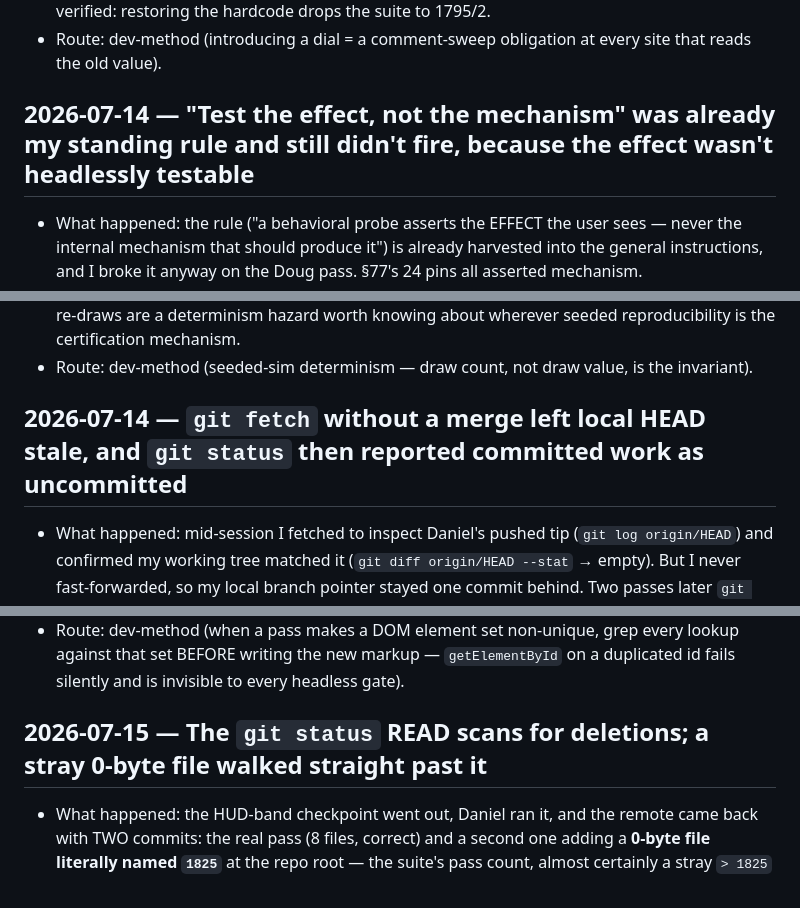
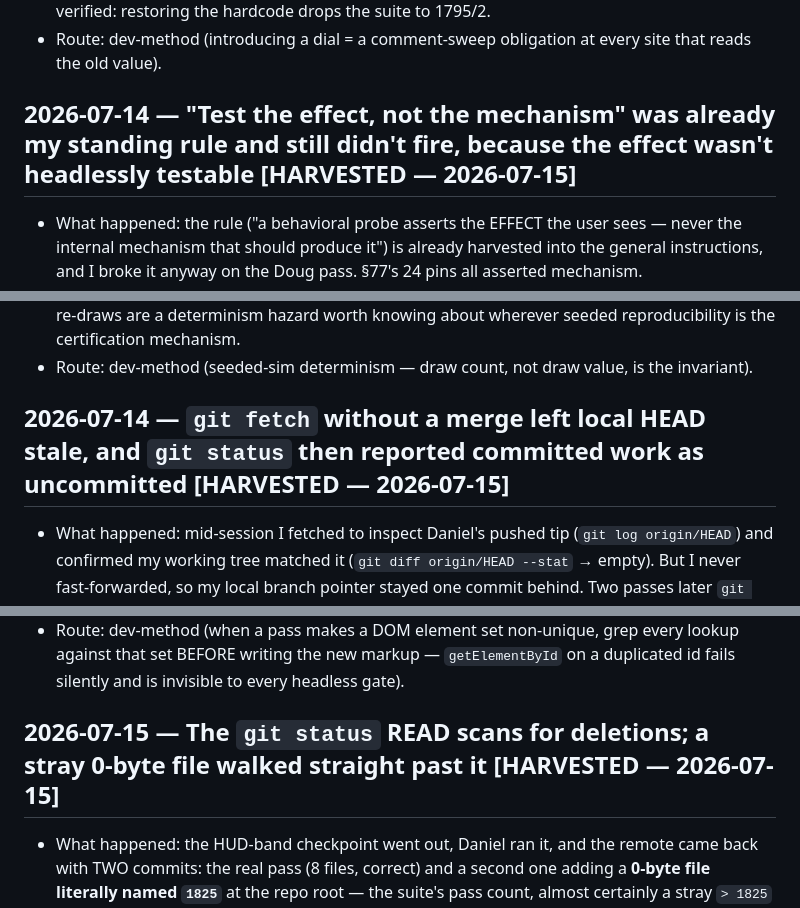
Before and after one commit to Cupcakechan/mob-mart, a Markdown page: LESSONS.md, 3 parts joined by grey strips. GitHub-like rendering.

Commit message:
Mark 3 LESSONS entries harvested into GI v15 (event 15)

```diff
--- a/LESSONS.md
+++ b/LESSONS.md
@@ -560,7 +560,7 @@ assets; the half-applied-fix staleness heuristic).
 - Route: dev-method (introducing a dial = a comment-sweep obligation at every site that reads the
   old value).
 
-## 2026-07-14 — "Test the effect, not the mechanism" was already my standing rule and still didn't fire, because the effect wasn't headlessly testable
+## 2026-07-14 — "Test the effect, not the mechanism" was already my standing rule and still didn't fire, because the effect wasn't headlessly testable [HARVESTED — 2026-07-15]
 - What happened: the rule ("a behavioral probe asserts the EFFECT the user sees — never the
   internal mechanism that should produce it") is already harvested into the general instructions,
   and I broke it anyway on the Doug pass. §77's 24 pins all asserted mechanism.
@@ -630,7 +630,7 @@ assets; the half-applied-fix staleness heuristic).
   mechanism.
 - Route: dev-method (seeded-sim determinism — draw count, not draw value, is the invariant).
 
-## 2026-07-14 — `git fetch` without a merge left local HEAD stale, and `git status` then reported committed work as uncommitted
+## 2026-07-14 — `git fetch` without a merge left local HEAD stale, and `git status` then reported committed work as uncommitted [HARVESTED — 2026-07-15]
 - What happened: mid-session I fetched to inspect Daniel's pushed tip (`git log origin/HEAD`) and
   confirmed my working tree matched it (`git diff origin/HEAD --stat` → empty). But I never
   fast-forwarded, so my local branch pointer stayed one commit behind. Two passes later
@@ -814,7 +814,7 @@ assets; the half-applied-fix staleness heuristic).
   set BEFORE writing the new markup — `getElementById` on a duplicated id fails silently and is
   invisible to every headless gate).
 
-## 2026-07-15 — The `git status` READ scans for deletions; a stray 0-byte file walked straight past it
+## 2026-07-15 — The `git status` READ scans for deletions; a stray 0-byte file walked straight past it [HARVESTED — 2026-07-15]
 - What happened: the HUD-band checkpoint went out, Daniel ran it, and the remote came back with TWO
   commits: the real pass (8 files, correct) and a second one adding a **0-byte file literally named
   `1825`** at the repo root — the suite's pass count, almost certainly a stray `> 1825` redirect
```
